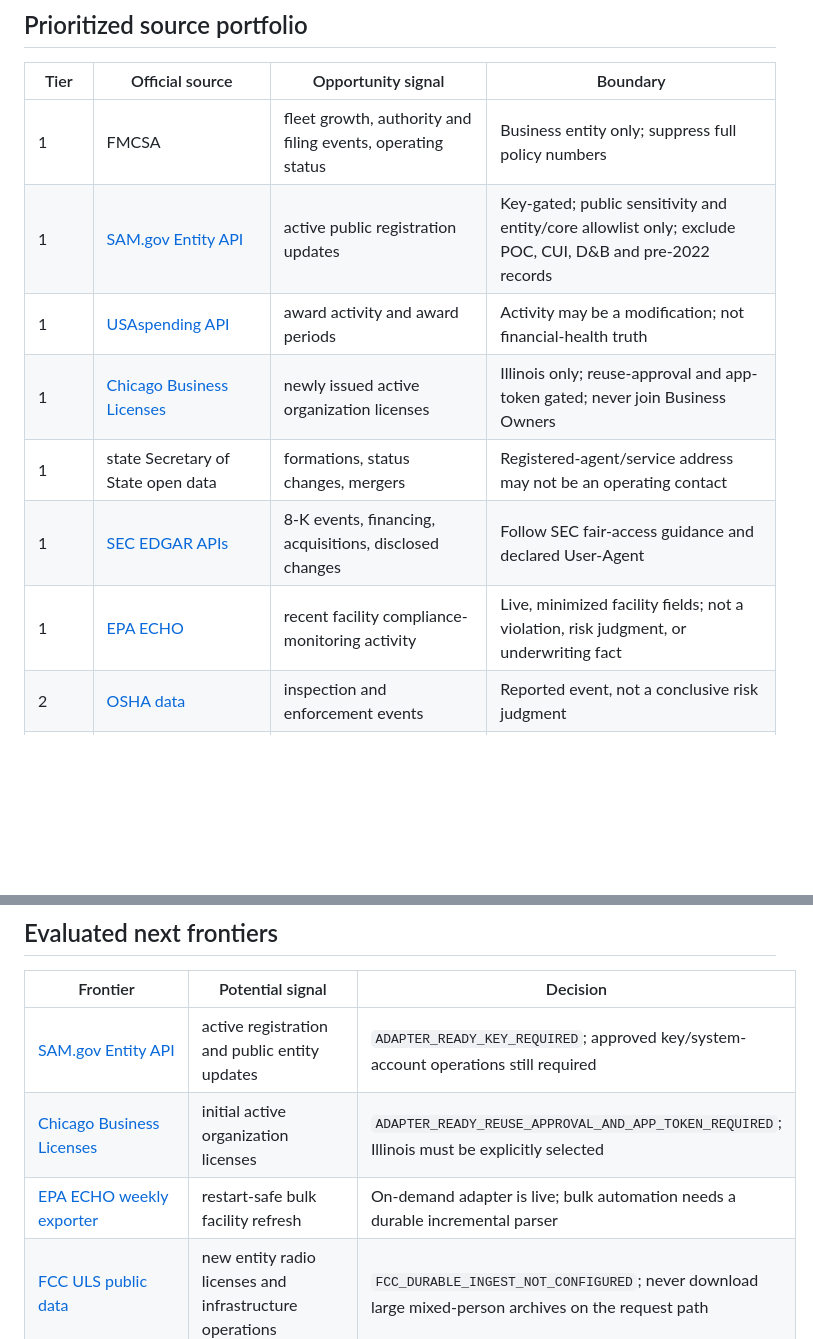
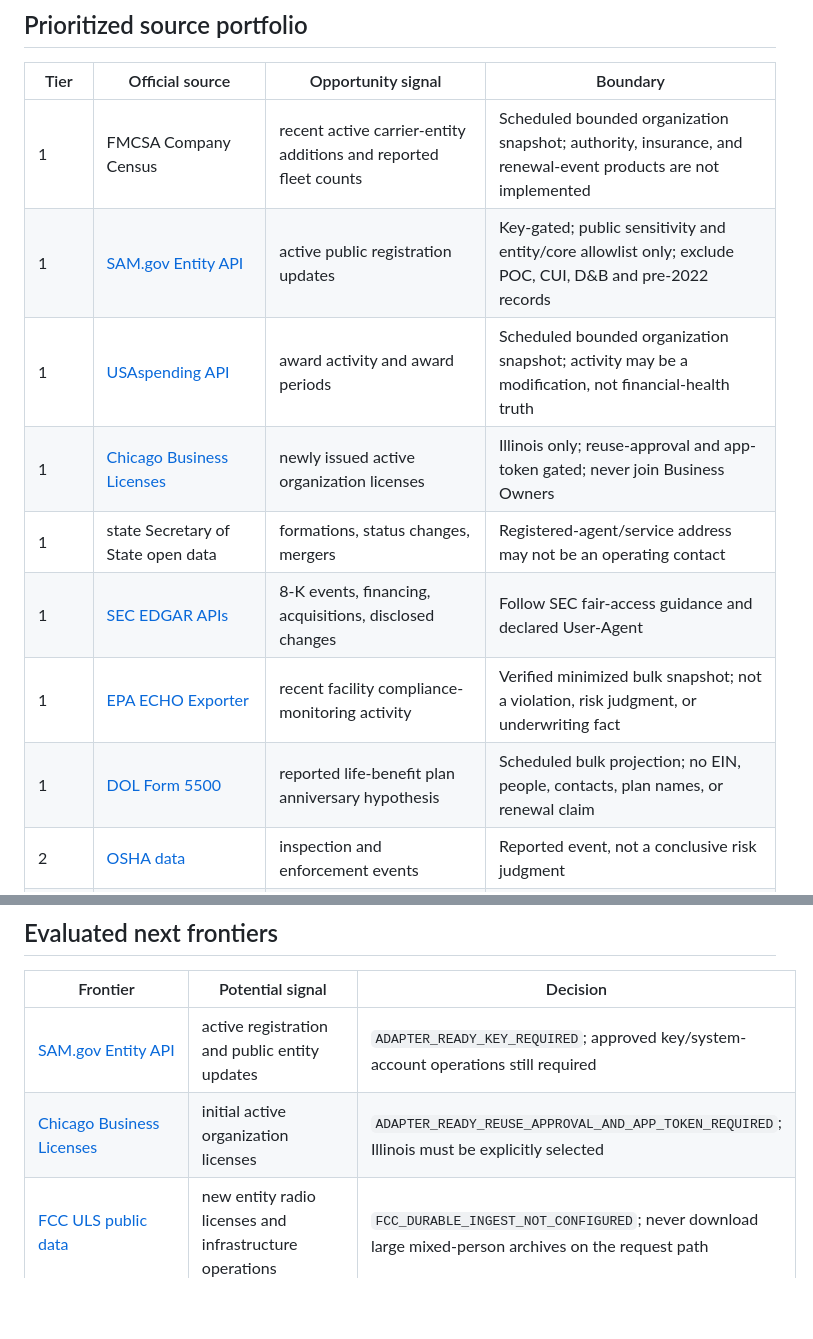
Before and after one commit to szl-holdings/david-leads, a Markdown page: PUBLIC_DATA_OPERATING_MODEL.md, 2 parts joined by grey strips. Drawn GitHub-style; blank space fills up the shorter version.

```diff
--- a/PUBLIC_DATA_OPERATING_MODEL.md
+++ b/PUBLIC_DATA_OPERATING_MODEL.md
@@ -99,13 +141,14 @@ Guardrails:
 
 | Tier | Official source | Opportunity signal | Boundary |
 |---|---|---|---|
-| 1 | FMCSA | fleet growth, authority and filing events, operating status | Business entity only; suppress full policy numbers |
+| 1 | FMCSA Company Census | recent active carrier-entity additions and reported fleet counts | Scheduled bounded organization snapshot; authority, insurance, and renewal-event products are not implemented |
 | 1 | [SAM.gov Entity API](https://open.gsa.gov/api/entity-api/) | active public registration updates | Key-gated; public sensitivity and entity/core allowlist only; exclude POC, CUI, D&B and pre-2022 records |
-| 1 | [USAspending API](https://api.usaspending.gov/docs/endpoints) | award activity and award periods | Activity may be a modification; not financial-health truth |
+| 1 | [USAspending API](https://api.usaspending.gov/docs/endpoints) | award activity and award periods | Scheduled bounded organization snapshot; activity may be a modification, not financial-health truth |
 | 1 | [Chicago Business Licenses](https://data.cityofchicago.org/Community-Economic-Development/Business-Licenses/r5kz-chrr) | newly issued active organization licenses | Illinois only; reuse-approval and app-token gated; never join Business Owners |
 | 1 | state Secretary of State open data | formations, status changes, mergers | Registered-agent/service address may not be an operating contact |
 | 1 | [SEC EDGAR APIs](https://www.sec.gov/search-filings/edgar-application-programming-interfaces) | 8-K events, financing, acquisitions, disclosed changes | Follow SEC fair-access guidance and declared User-Agent |
-| 1 | [EPA ECHO](https://echo.epa.gov/tools/web-services) | recent facility compliance-monitoring activity | Live, minimized facility fields; not a violation, risk judgment, or underwriting fact |
+| 1 | [EPA ECHO Exporter](https://echo.epa.gov/tools/data-downloads) | recent facility compliance-monitoring activity | Verified minimized bulk snapshot; not a violation, risk judgment, or underwriting fact |
+| 1 | [DOL Form 5500](https://www.dol.gov/agencies/ebsa/about-ebsa/our-activities/public-disclosure/foia/form-5500-datasets) | reported life-benefit plan anniversary hypothesis | Scheduled bulk projection; no EIN, people, contacts, plan names, or renewal claim |
 | 2 | [OSHA data](https://www.osha.gov/foia/) | inspection and enforcement events | Reported event, not a conclusive risk judgment |
 | 2 | [OpenFEMA](https://www.fema.gov/about/reports-and-data/openfema), [NOAA Storm Events](https://www.ncei.noaa.gov/stormevents/ftp.jsp), [USGS](https://earthquake.usgs.gov/ws/) | facility/geographic hazard context | Aggregate/facility context; no household reconstruction |
 | 2 | [CMS provider enrollment](https://data.cms.gov/provider-characteristics/medicare-provider-supplier-enrollment) | facility openings, ownership and enrollment changes | Facility only; no PHI or beneficiary data |
@@ -119,7 +162,6 @@ Guardrails:
 |---|---|---|
 | [SAM.gov Entity API](https://open.gsa.gov/api/entity-api/) | active registration and public entity updates | `ADAPTER_READY_KEY_REQUIRED`; approved key/system-account operations still required |
 | [Chicago Business Licenses](https://data.cityofchicago.org/Community-Economic-Development/Business-Licenses/r5kz-chrr) | initial active organization licenses | `ADAPTER_READY_REUSE_APPROVAL_AND_APP_TOKEN_REQUIRED`; Illinois must be explicitly selected |
-| [EPA ECHO weekly exporter](https://echo.epa.gov/tools/data-downloads) | restart-safe bulk facility refresh | On-demand adapter is live; bulk automation needs a durable incremental parser |
 | [FCC ULS public data](https://opendata.fcc.gov/Wireless/FCC-Universal-Licensing-System-ULS-/x28i-i4z4/data) | new entity radio licenses and infrastructure operations | `FCC_DURABLE_INGEST_NOT_CONFIGURED`; never download large mixed-person archives on the request path |
 | [FAA releasable aircraft database](https://www.faa.gov/licenses_certificates/aircraft_certification/aircraft_registry/releasable_aircraft_download) | corporate aircraft registration/transfer | `PRIVACY_REVIEW_REQUIRED`; the bulk file mixes company and individual owners and supports owner-information withholding |
 | Company RSS/newsroom/job feeds | expansion, executive, location and hiring events | `ALLOWLIST_REVIEW_REQUIRED`; terms/robots check, low-rate retrieval, normalized fact only |
```
Also changed, not shown: other parts of PUBLIC_DATA_OPERATING_MODEL.md (+69 -27 lines).
